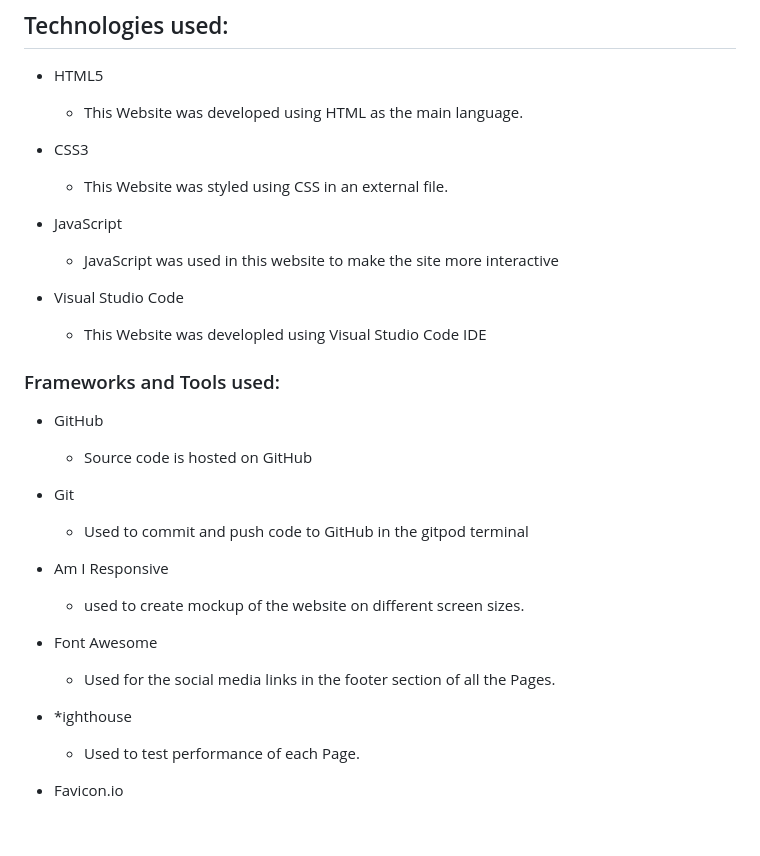
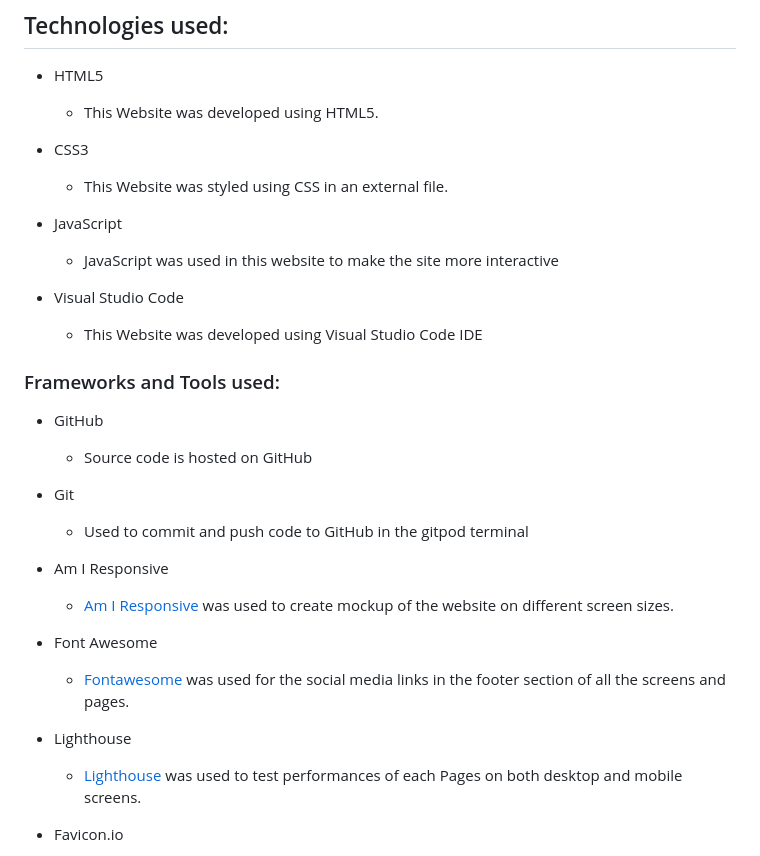
Before and after one commit to pzompa/Rock-Paper-Scissor-Game, a Markdown page: README.md, the part around the change printed below. GitHub-like rendering; blank space fills up the shorter version.

```diff
--- a/README.md
+++ b/README.md
@@ -44,7 +54,7 @@
 ---
 ## Technologies used:
 * HTML5
-  * This Website was developed using HTML as the main language.
+  * This Website was developed using HTML5.
 
 * CSS3
   * This Website was styled using CSS in an external file.
@@ -52,7 +62,7 @@
 * JavaScript
   * JavaScript was used in this website to make the site more interactive
 * Visual Studio Code
-  * This Website was developled using Visual Studio Code IDE
+  * This Website was developed using Visual Studio Code IDE
 
 ### Frameworks and Tools used:
 
@@ -63,12 +73,12 @@
   * Used to commit and push code to GitHub in the gitpod terminal
 
 * Am I Responsive
-  * used to create mockup of the website on different screen sizes.
+  * [Am I Responsive](https://ui.dev/amiresponsive) was used to create mockup of the website on different screen sizes.
 
 * Font Awesome
-  * Used for the social media links in the footer section of all the Pages.
+  * [Fontawesome](https://fontawesome.com/) was used for the social media links in the footer section of all the screens and pages.
 
-* *ighthouse
-  * Used to test performance of each Page.
+* Lighthouse
+  * [Lighthouse](https://chrome.google.com/webstore/detail/lighthouse/blipmdconlkpinefehnmjammfjpmpbjk?hl=de) was used to test performances of each Pages on both desktop and mobile screens.
 
 * Favicon.io
```
Also changed, not shown: other parts of README.md (+53 -51 lines).
